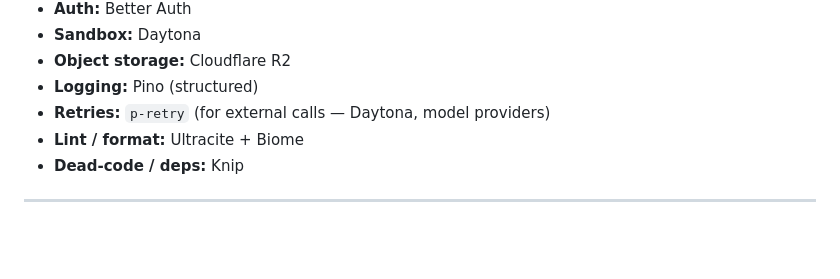
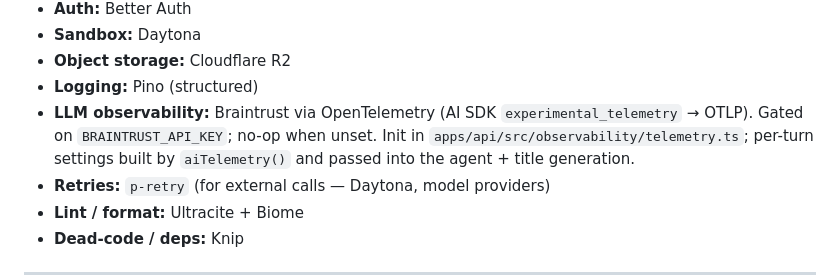
Before and after one commit to KacemMathlouthi/animus, a Markdown page: CLAUDE.md, the part around the change. Drawn GitHub-style; blank space fills up the shorter version.

Commit message:
docs: note Braintrust LLM observability in the stack

```diff
--- a/CLAUDE.md
+++ b/CLAUDE.md
@@ -118,6 +118,10 @@ closes: an atomic title-generation claim. HTTP-level route tests for
 - **Sandbox:** Daytona
 - **Object storage:** Cloudflare R2
 - **Logging:** Pino (structured)
+- **LLM observability:** Braintrust via OpenTelemetry (AI SDK
+  `experimental_telemetry` → OTLP). Gated on `BRAINTRUST_API_KEY`; no-op when
+  unset. Init in `apps/api/src/observability/telemetry.ts`; per-turn settings
+  built by `aiTelemetry()` and passed into the agent + title generation.
 - **Retries:** `p-retry` (for external calls — Daytona, model providers)
 - **Lint / format:** Ultracite + Biome
 - **Dead-code / deps:** Knip
```
